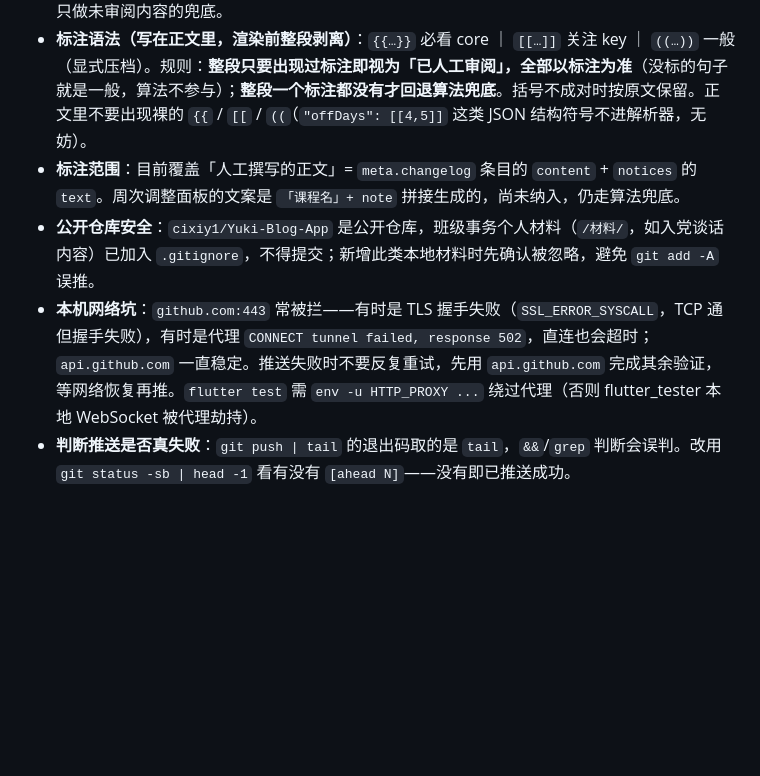
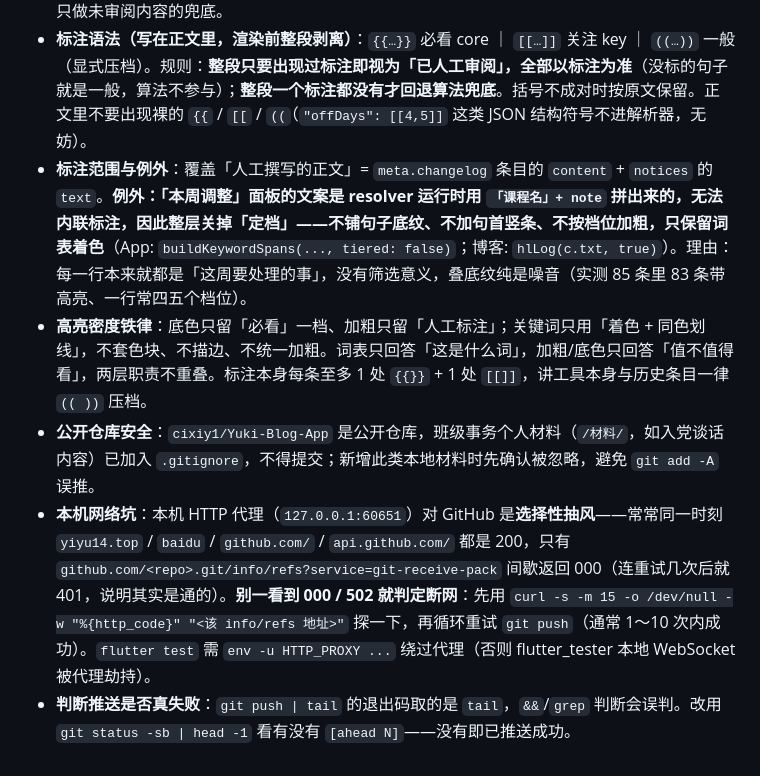
Before and after one commit to cixiy1/Yuki-Blog-App, a Markdown page: .workbuddy/memory/MEMORY.md, the part around the change. Rendered like a GitHub page; blank space fills up the shorter version.

```diff
--- a/.workbuddy/memory/MEMORY.md
+++ b/.workbuddy/memory/MEMORY.md
@@ -9,7 +9,8 @@
 - **双端同步点（改一处必须改两处）**：① 关键词词表 App `lib/features/schedule/widgets/keyword_highlight.dart` 的 `kwMap` ↔ 博客 `src/components/widget/ClassSchedule.astro` 的 `TT_KW_MAP`；② 标注解析与档位 `parseAnnotations + sentenceTierOf + buildKeywordSpans` ↔ `ttParseMarks + ttSentTierOf + hlLog`；③ 更新历与通知面板的布局顺序；④ 数据文件 `assets/data/schedule-2615.json` ↔ 博客 `public/assets/data/schedule-2615.json`（**必须两份同步**）。改完用「抽 astro 函数到 node 跑用例」+「Dart/JS 分档对拍」的方式对齐行为。
 - **文字高亮的定位（铁律）**：重点**不写死、也不靠算法猜**。每次有新信息入库（新通知 / 新更新历），必须**先读一遍内容再逐条标注**，标出哪几段值得看；固定词表只负责词类配色，锚点算法只做未审阅内容的兜底。
 - **标注语法（写在正文里，渲染前整段剥离）**：`{{…}}` 必看 core ｜ `[[…]]` 关注 key ｜ `((…))` 一般（显式压档）。规则：**整段只要出现过标注即视为「已人工审阅」，全部以标注为准**（没标的句子就是一般，算法不参与）；**整段一个标注都没有才回退算法兜底**。括号不成对时按原文保留。正文里不要出现裸的 `{{` / `[[` / `((`（`"offDays": [[4,5]]` 这类 JSON 结构符号不进解析器，无妨）。
-- **标注范围**：目前覆盖「人工撰写的正文」= `meta.changelog` 条目的 `content` + `notices` 的 `text`。周次调整面板的文案是 `「课程名」+ note` 拼接生成的，尚未纳入，仍走算法兜底。
+- **标注范围与例外**：覆盖「人工撰写的正文」= `meta.changelog` 条目的 `content` + `notices` 的 `text`。**例外：「本周调整」面板的文案是 resolver 运行时用 `「课程名」+ note` 拼出来的，无法内联标注，因此整层关掉「定档」——不铺句子底纹、不加句首竖条、不按档位加粗，只保留词表着色**（App: `buildKeywordSpans(..., tiered: false)`；博客: `hlLog(c.txt, true)`）。理由：每一行本来就都是「这周要处理的事」，没有筛选意义，叠底纹纯是噪音（实测 85 条里 83 条带高亮、一行常四五个档位）。
+- **高亮密度铁律**：底色只留「必看」一档、加粗只留「人工标注」；关键词只用「着色 + 同色划线」，不套色块、不描边、不统一加粗。词表只回答「这是什么词」，加粗/底色只回答「值不值得看」，两层职责不重叠。标注本身每条至多 1 处 `{{}}` + 1 处 `[[]]`，讲工具本身与历史条目一律 `(( ))` 压档。
 - **公开仓库安全**：`cixiy1/Yuki-Blog-App` 是公开仓库，班级事务个人材料（`/材料/`，如入党谈话内容）已加入 `.gitignore`，不得提交；新增此类本地材料时先确认被忽略，避免 `git add -A` 误推。
-- **本机网络坑**：`github.com:443` 常被拦——有时是 TLS 握手失败（`SSL_ERROR_SYSCALL`，TCP 通但握手失败），有时是代理 `CONNECT tunnel failed, response 502`，直连也会超时；`api.github.com` 一直稳定。推送失败时不要反复重试，先用 `api.github.com` 完成其余验证，等网络恢复再推。`flutter test` 需 `env -u HTTP_PROXY ...` 绕过代理（否则 flutter_tester 本地 WebSocket 被代理劫持）。
+- **本机网络坑**：本机 HTTP 代理（`127.0.0.1:60651`）对 GitHub 是**选择性抽风**——常常同一时刻 `yiyu14.top` / `baidu` / `github.com/` / `api.github.com/` 都是 200，只有 `github.com/<repo>.git/info/refs?service=git-receive-pack` 间歇返回 000（连重试几次后就 401，说明其实是通的）。**别一看到 000 / 502 就判定断网**：先用 `curl -s -m 15 -o /dev/null -w "%{http_code}" "<该 info/refs 地址>"` 探一下，再循环重试 `git push`（通常 1～10 次内成功）。`flutter test` 需 `env -u HTTP_PROXY ...` 绕过代理（否则 flutter_tester 本地 WebSocket 被代理劫持）。
 - **判断推送是否真失败**：`git push | tail` 的退出码取的是 `tail`，`&&`/`grep` 判断会误判。改用 `git status -sb | head -1` 看有没有 `[ahead N]`——没有即已推送成功。
```
Also changed, not shown: .workbuddy/memory/2026-10-15.md (+14 -1 lines).
